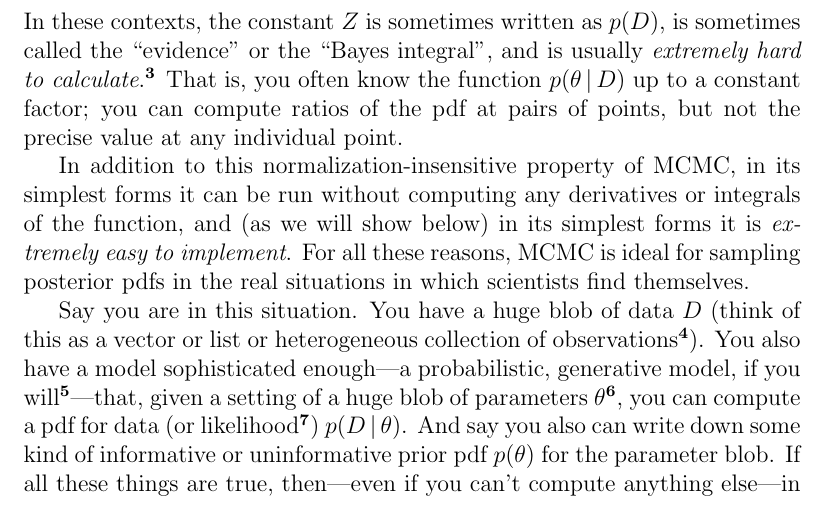
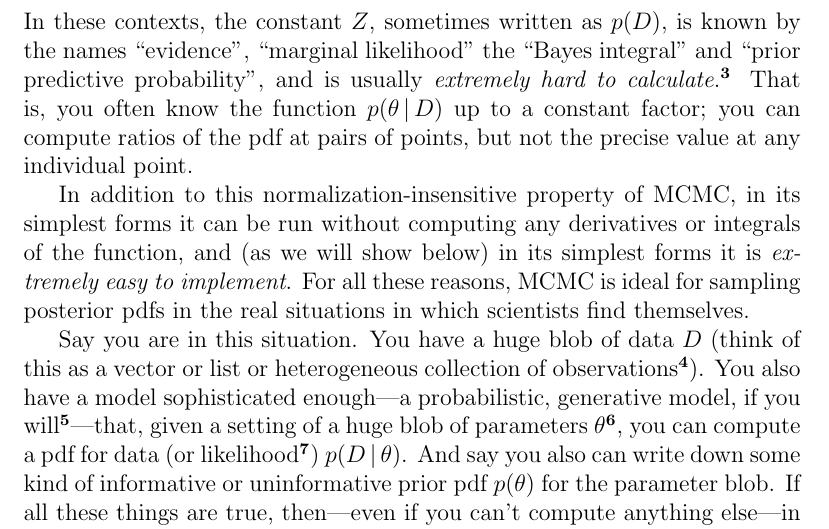
Before and after one commit to davidwhogg/mcmc, a LaTeX paper (mcmc.tex): part of page 2 of 6, cut so that both start at the same text. Compiled offline with pdfLaTeX.

Commit message:
Names for evidence

```diff
--- a/mcmc.tex
+++ b/mcmc.tex
@@ -96,9 +99,13 @@ parameters by what's often known as ``Bayes rule'',
 p(\pars\given\data) &=& \frac{1}{Z}\,p(\data\given\pars)\,p(\pars)
 \quad .
 \end{eqnarray}
-In these contexts, the constant $Z$ is sometimes written as
-$p(\data)$, is sometimes called the ``evidence'' or the ``Bayes
-integral'', and is usually \emph{extremely hard to
+% ********* BJB
+% Unfortunately there are many more names for the evidence. I prefer
+% marginal likelihood myself.
+In these contexts, the constant $Z$, sometimes written as
+$p(\data)$, is known by the names ``evidence'', ``marginal likelihood''
+the ``Bayes integral'' and ``prior predictive probability'', and is usually
+\emph{extremely hard to
   calculate}.\note{Say words about why we call it $Z$ not $p(\data)$
   and why it is extremely hard to calculate.}
 That is, you often know the function $p(\pars\given\data)$ up to a
```
Also changed, not shown: mcmc.tex (3 more changed lines).
